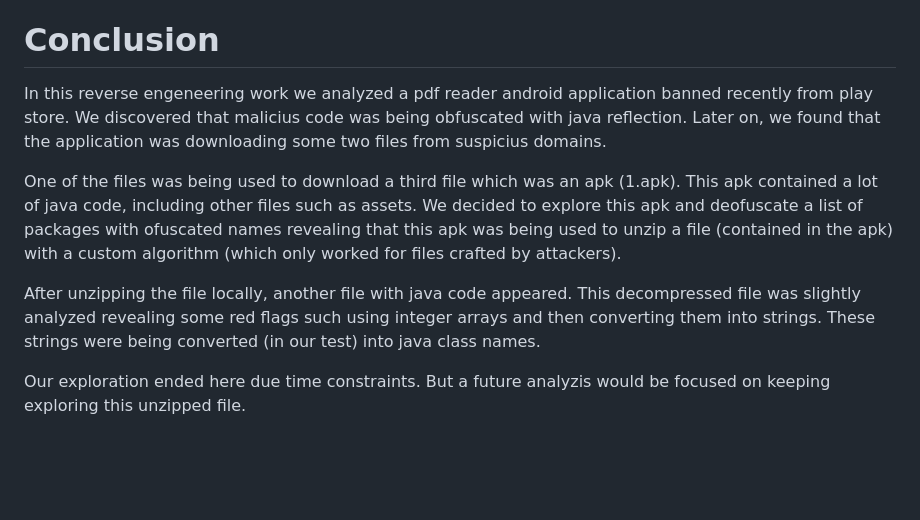
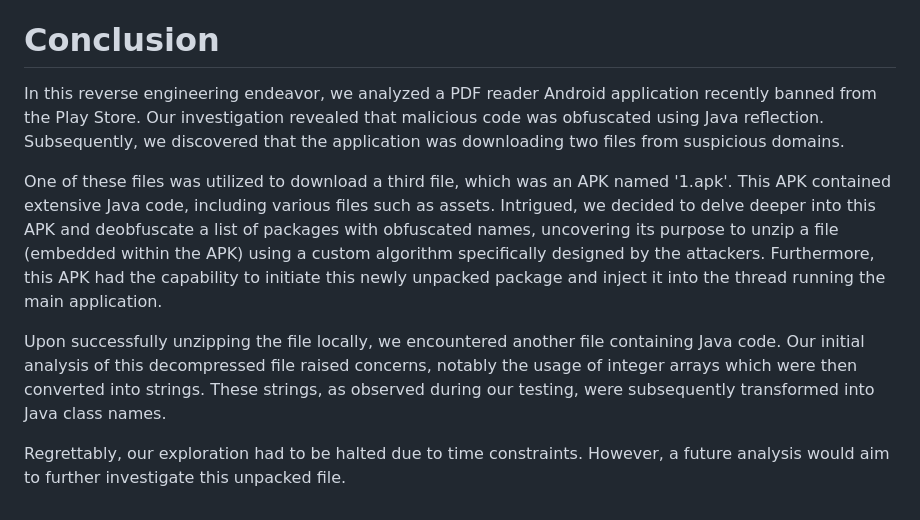
Before and after one commit to davidjosearaujo/re-android-reversing, a Markdown page: docs/Report.md, the part around the change. Rendered like a GitHub page; blank space fills up the shorter version.

Commit message:
Complete

```diff
--- a/docs/Report.md
+++ b/docs/Report.md
@@ -818,10 +818,10 @@ The fascinating thing about this approach is that with a single array of shorts,
 We cannot know exactly what this application does right now. We can only assume that it's not legitimate given the context of how it initiated its action without the consent or knowledge of the user, and the effort the developers have put into obfuscating its contents.
 
 # Conclusion
-In this reverse engeneering work we analyzed a pdf reader android application banned recently from play store. We discovered that malicius code was being obfuscated with java reflection. Later on, we found that the application was downloading some two files from suspicius domains.
+In this reverse engineering endeavor, we analyzed a PDF reader Android application recently banned from the Play Store. Our investigation revealed that malicious code was obfuscated using Java reflection. Subsequently, we discovered that the application was downloading two files from suspicious domains.
 
-One of the files was being used to download a third file which was an apk (1.apk). This apk contained a lot of java code, including other files such as assets. We decided to explore this apk and deofuscate a list of packages with ofuscated names revealing that this apk was being used to unzip a file (contained in the apk) with a custom algorithm (which only worked for files crafted by attackers).
+One of these files was utilized to download a third file, which was an APK named '1.apk'. This APK contained extensive Java code, including various files such as assets. Intrigued, we decided to delve deeper into this APK and deobfuscate a list of packages with obfuscated names, uncovering its purpose to unzip a file (embedded within the APK) using a custom algorithm specifically designed by the attackers. Furthermore, this APK had the capability to initiate this newly unpacked package and inject it into the thread running the main application.
 
-After unzipping the file locally, another file with java code appeared. This decompressed file was slightly analyzed revealing some red flags such using integer arrays and then converting them into strings. These strings were being converted (in our test) into java class names.
+Upon successfully unzipping the file locally, we encountered another file containing Java code. Our initial analysis of this decompressed file raised concerns, notably the usage of integer arrays which were then converted into strings. These strings, as observed during our testing, were subsequently transformed into Java class names.
 
-Our exploration ended here due time constraints. But a future analyzis would be focused on keeping exploring this unzipped file.
+Regrettably, our exploration had to be halted due to time constraints. However, a future analysis would aim to further investigate this unpacked file.
```
